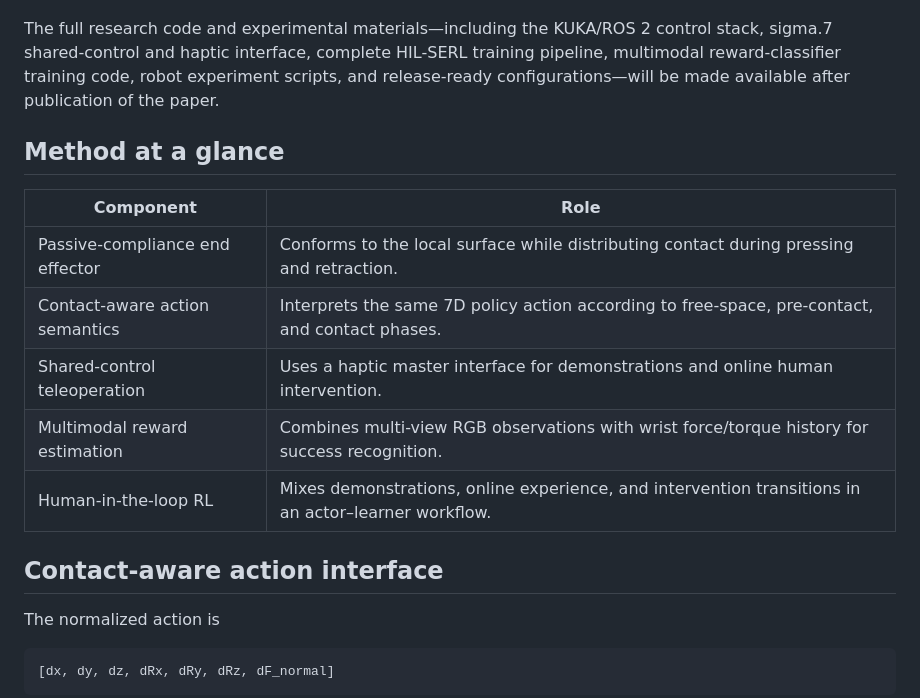
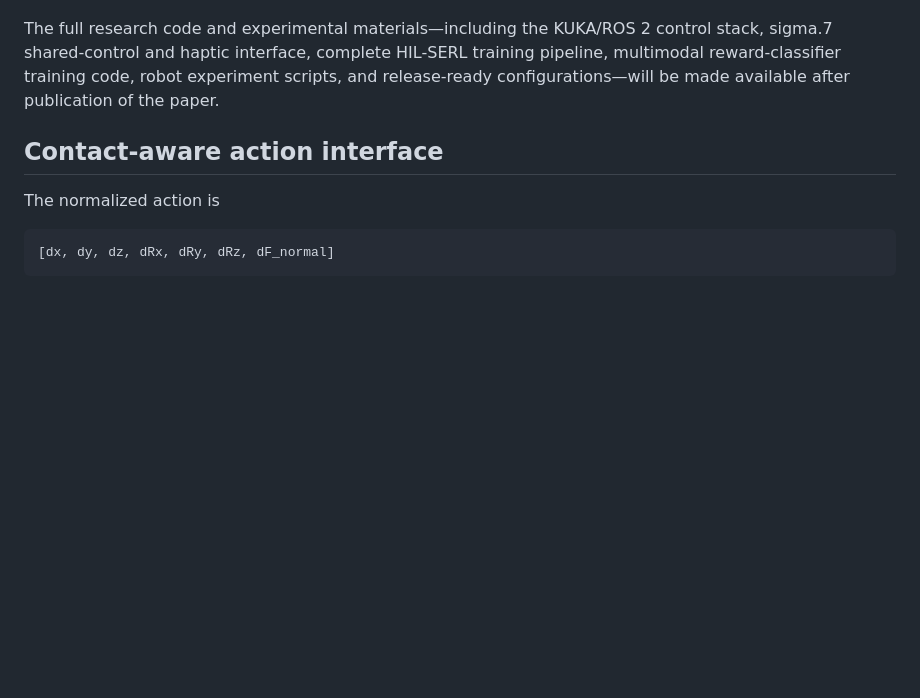
Before and after one commit to abaicoming/press-based-skin-fold-retraction, a Markdown page: README.md, the part around the change. Drawn GitHub-style; blank space fills up the shorter version.

Commit message:
Remove method summary table from README

```diff
--- a/README.md
+++ b/README.md
@@ -20,16 +20,6 @@ The current release includes:
 - continuous-integration checks for the released Python interface.
 
 The full research code and experimental materials—including the KUKA/ROS 2 control stack, sigma.7 shared-control and haptic interface, complete HIL-SERL training pipeline, multimodal reward-classifier training code, robot experiment scripts, and release-ready configurations—will be made available after publication of the paper.
-
-## Method at a glance
-
-| Component | Role |
-| --- | --- |
-| Passive-compliance end effector | Conforms to the local surface while distributing contact during pressing and retraction. |
-| Contact-aware action semantics | Interprets the same 7D policy action according to free-space, pre-contact, and contact phases. |
-| Shared-control teleoperation | Uses a haptic master interface for demonstrations and online human intervention. |
-| Multimodal reward estimation | Combines multi-view RGB observations with wrist force/torque history for success recognition. |
-| Human-in-the-loop RL | Mixes demonstrations, online experience, and intervention transitions in an actor–learner workflow. |
 
 ## Contact-aware action interface
 
```
